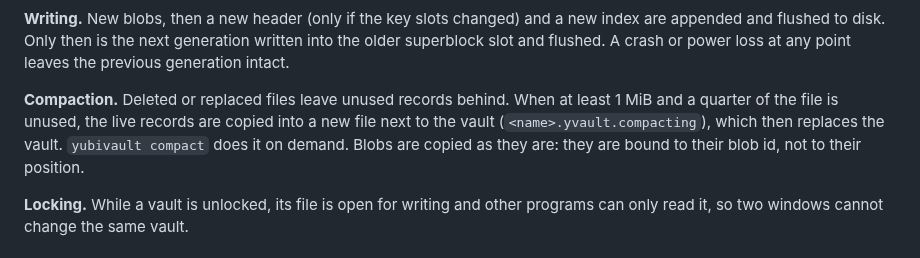
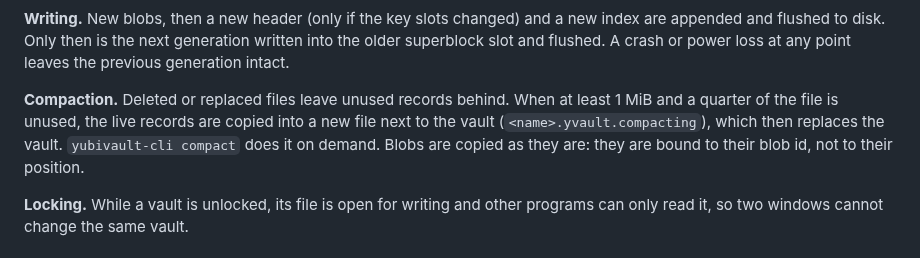
Before and after one commit to tropeks/YubiVault, a Markdown page: docs/format.md, the part around the change. Drawn GitHub-style.

```diff
--- a/docs/format.md
+++ b/docs/format.md
@@ -18,7 +18,7 @@ A superblock is `magic "YVAULT\0\x01" | generation | header offset | header leng
 
 **Writing.** New blobs, then a new header (only if the key slots changed) and a new index are appended and flushed to disk. Only then is the next generation written into the older superblock slot and flushed. A crash or power loss at any point leaves the previous generation intact.
 
-**Compaction.** Deleted or replaced files leave unused records behind. When at least 1 MiB and a quarter of the file is unused, the live records are copied into a new file next to the vault (`<name>.yvault.compacting`), which then replaces the vault. `yubivault compact` does it on demand. Blobs are copied as they are: they are bound to their blob id, not to their position.
+**Compaction.** Deleted or replaced files leave unused records behind. When at least 1 MiB and a quarter of the file is unused, the live records are copied into a new file next to the vault (`<name>.yvault.compacting`), which then replaces the vault. `yubivault-cli compact` does it on demand. Blobs are copied as they are: they are bound to their blob id, not to their position.
 
 **Locking.** While a vault is unlocked, its file is open for writing and other programs can only read it, so two windows cannot change the same vault.
 
```
Also changed, not shown: README.md (+17 -4 lines), assets/yubivault-64.png (added), assets/yubivault.png (added), 10 other files.
